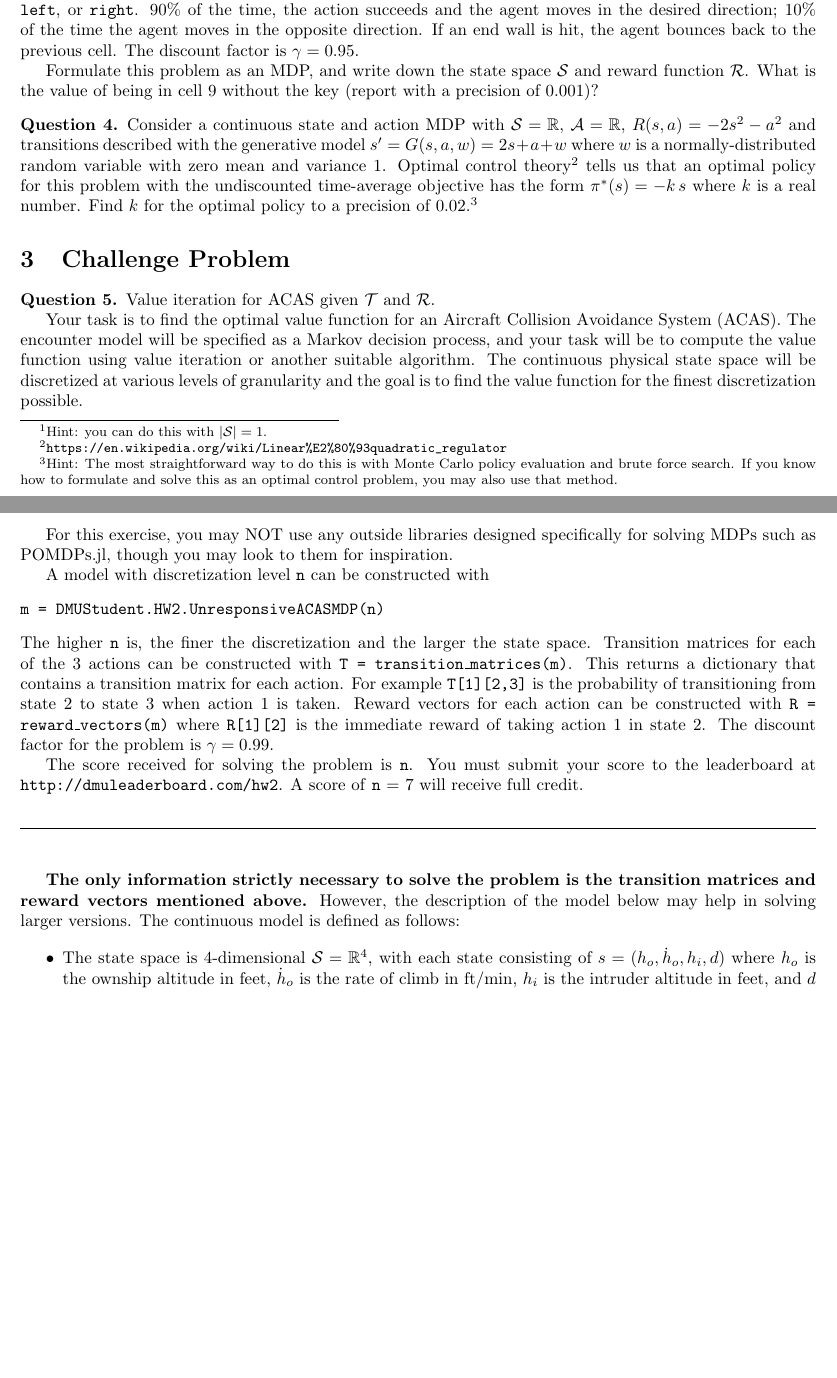
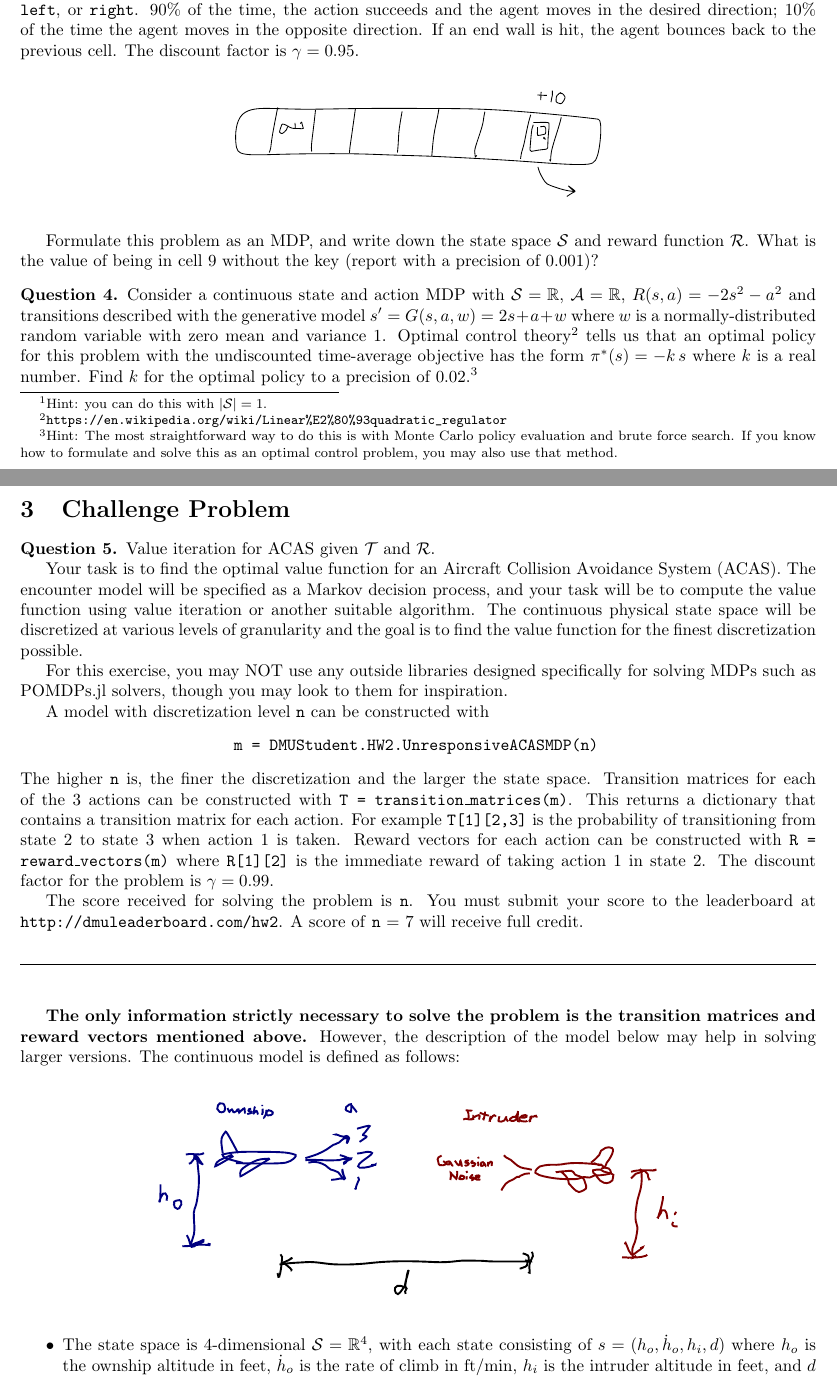
Before and after one commit to CU-ADCL/CU-DMU-Materials, a LaTeX problem sheet (hw/2-Markov-Decision-Processes/hw2.tex): two parts of pages 1 and 2 of 2 before the commit and two parts of pages 1 and 2 of 3 after it, joined at a grey line, cut so that both start at the same text, the shorter picture padded with empty space. Compiled offline with pdfLaTeX.

Commit message:
added pictures

```diff
--- a/hw/2-Markov-Decision-Processes/hw2.tex
+++ b/hw/2-Markov-Decision-Processes/hw2.tex
@@ -29,6 +29,9 @@
 
 \begin{question}
     Consider a 1 by 9 grid world with a key in cell 2 and a locked door in cell 8. An agent automatically enters the door and receives a reward of 10 upon returning to cell 8 after having collected the key, and the problem terminates immediately. At each time step, the agent can take one of two actions, \texttt{left}, or \texttt{right}. 90\% of the time, the action succeeds and the agent moves in the desired direction; 10\% of the time the agent moves in the opposite direction. If an end wall is hit, the agent bounces back to the previous cell. The discount factor is $\gamma=0.95$.
+\begin{center}
+    \includegraphics[width=0.5\textwidth]{small_mdp.pdf}
+\end{center}
 
     Formulate this problem as an MDP, and write down the state space $\mathcal{S}$ and reward function $\mathcal{R}$. What is the value of being in cell 9 without the key (report with a precision of 0.001)?
 
@@ -47,11 +50,11 @@
 
 Your task is to find the optimal value function for an Aircraft Collision Avoidance System (ACAS). The encounter model will be specified as a Markov decision process, and your task will be to compute the value function using value iteration or another suitable algorithm. The continuous physical state space will be discretized at various levels of granularity and the goal is to find the value function for the finest discretization possible.
 
-For this exercise, you may NOT use any outside libraries designed specifically for solving MDPs such as POMDPs.jl, though you may look to them for inspiration.
+For this exercise, you may NOT use any outside libraries designed specifically for solving MDPs such as POMDPs.jl solvers, though you may look to them for inspiration.
 
 A model with discretization level \texttt{n} can be constructed with
 \begin{verbatim}
-m = DMUStudent.HW2.UnresponsiveACASMDP(n)
+                        m = DMUStudent.HW2.UnresponsiveACASMDP(n)
 \end{verbatim}
 The higher \texttt{n} is, the finer the discretization and the larger the state space. Transition matrices for each of the 3 actions can be constructed with \texttt{T = transition\_matrices(m)}. This returns a dictionary that contains a transition matrix for each action. For example \texttt{T[1][2,3]} is the probability of transitioning from state 2 to state 3 when action 1 is taken. Reward vectors for each action can be constructed with \texttt{R = reward\_vectors(m)} where \texttt{R[1][2]} is the immediate reward of taking action 1 in state 2.
 The discount factor for the problem is $\gamma = 0.99$.
@@ -63,6 +66,10 @@ The score received for solving the problem is \texttt{n}. You must submit your s
 \vspace{1em}
 
 \textbf{The only information strictly necessary to solve the problem is the transition matrices and reward vectors mentioned above.} However, the description of the model below may help in solving larger versions. The continuous model is defined as follows:
+
+\begin{center}
+    \includegraphics[width=0.7\textwidth]{unresponsive_acas.pdf}
+\end{center}
 
 \begin{itemize}
     \item The state space is 4-dimensional $\mathcal{S} = \reals^4$, with each state consisting of $s=(h_o, \dot{h}_o, h_i, d)$ where $h_o$ is the ownship altitude in feet, $\dot{h}_o$ is the rate of climb in ft/min, $h_i$ is the intruder altitude in feet, and $d$ is the distance between the aircraft in feet. An integer state \texttt{s} can be converted to a vector that shows the values of these variables using \texttt{POMDPs.convert\_s(ACASState, s, m)}.
```
Also changed, not shown: hw/2-Markov-Decision-Processes/hw2.pdf, hw/2-Markov-Decision-Processes/small_mdp.pdf (added), hw/2-Markov-Decision-Processes/unresponsive_acas.pdf (added), 1 other file.
